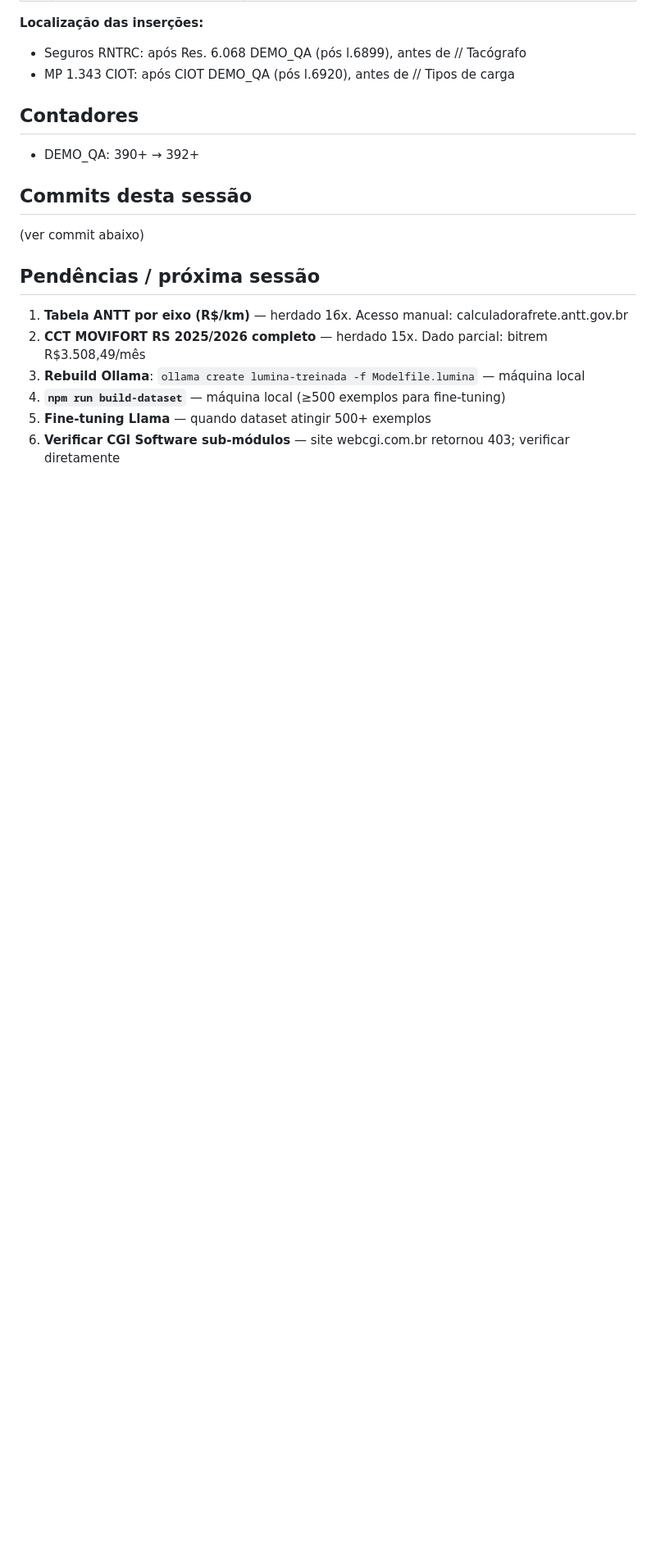
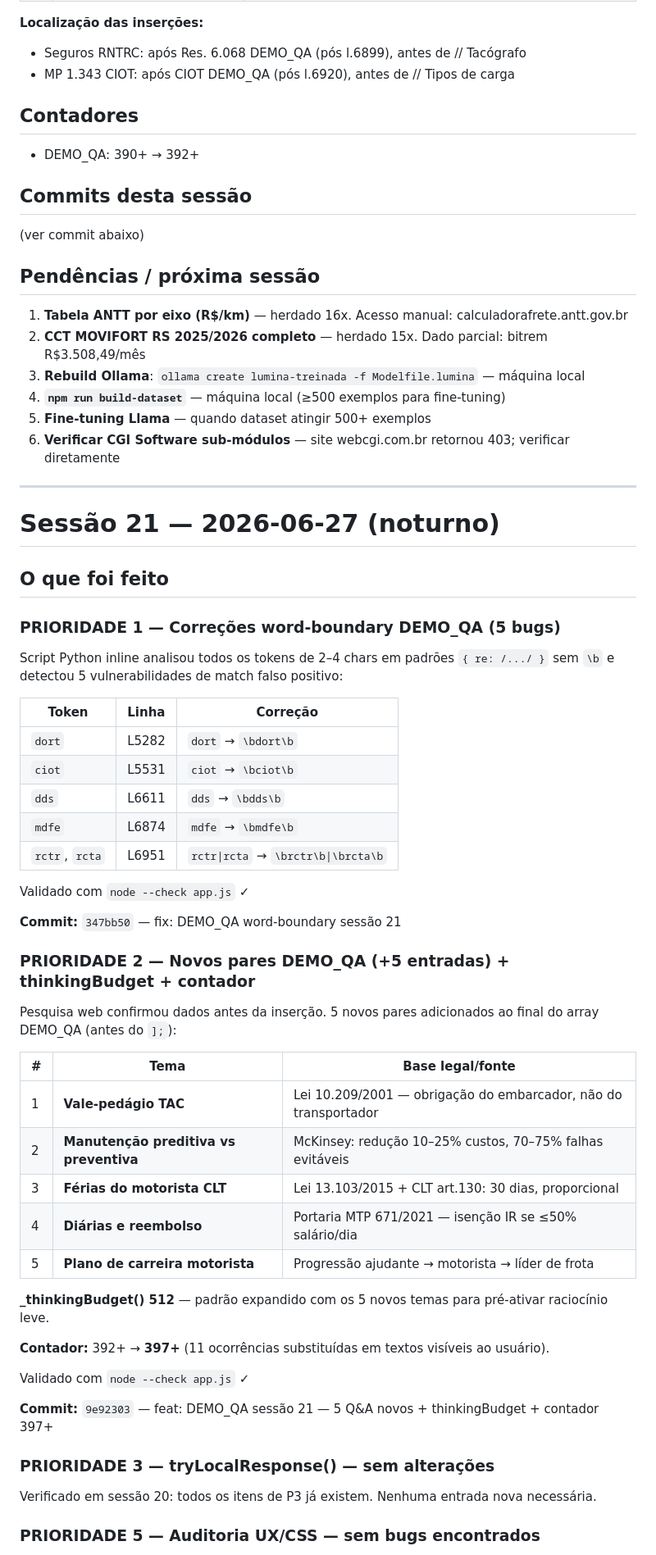
Before and after one commit to wmgoncalves/Assistente_Lumina, a Markdown page: NOTURNO.md, the part around one of its changes. Shown at 82% size. Drawn GitHub-style; blank space fills up the shorter version.

```diff
--- a/NOTURNO.md
+++ b/NOTURNO.md
@@ -1442,3 +1442,52 @@ Conteúdo regulatório integrado com base na pesquisa:
 4. **`npm run build-dataset`** — máquina local (≥500 exemplos para fine-tuning)
 5. **Fine-tuning Llama** — quando dataset atingir 500+ exemplos
 6. **Verificar CGI Software sub-módulos** — site webcgi.com.br retornou 403; verificar diretamente
+
+---
+
+# Sessão 21 — 2026-06-27 (noturno)
+
+## O que foi feito
+
+### PRIORIDADE 1 — Correções word-boundary DEMO_QA (5 bugs)
+
+Script Python inline analisou todos os tokens de 2–4 chars em padrões `{ re: /.../ }` sem `\b` e detectou 5 vulnerabilidades de match falso positivo:
+
+| Token | Linha | Correção |
+|---|---|---|
+| `dort` | L5282 | `dort` → `\bdort\b` |
+| `ciot` | L5531 | `ciot` → `\bciot\b` |
+| `dds`  | L6611 | `dds` → `\bdds\b` |
+| `mdfe` | L6874 | `mdfe` → `\bmdfe\b` |
+| `rctr`, `rcta` | L6951 | `rctr\|rcta` → `\brctr\b\|\brcta\b` |
+
+Validado com `node --check app.js` ✓
+
+**Commit:** `347bb50` — fix: DEMO_QA word-boundary sessão 21
+
+### PRIORIDADE 2 — Novos pares DEMO_QA (+5 entradas) + thinkingBudget + contador
+
+Pesquisa web confirmou dados antes da inserção. 5 novos pares adicionados ao final do array DEMO_QA (antes do `];`):
+
+| # | Tema | Base legal/fonte |
+|---|---|---|
+| 1 | **Vale-pedágio TAC** | Lei 10.209/2001 — obrigação do embarcador, não do transportador |
+| 2 | **Manutenção preditiva vs preventiva** | McKinsey: redução 10–25% custos, 70–75% falhas evitáveis |
+| 3 | **Férias do motorista CLT** | Lei 13.103/2015 + CLT art.130: 30 dias, proporcional |
+| 4 | **Diárias e reembolso** | Portaria MTP 671/2021 — isenção IR se ≤50% salário/dia |
+| 5 | **Plano de carreira motorista** | Progressão ajudante → motorista → líder de frota |
+
+**_thinkingBudget() 512** — padrão expandido com os 5 novos temas para pré-ativar raciocínio leve.
+
+**Contador:** 392+ → **397+** (11 ocorrências substituídas em textos visíveis ao usuário).
+
+Validado com `node --check app.js` ✓
+
+**Commit:** `9e92303` — feat: DEMO_QA sessão 21 — 5 Q&A novos + thinkingBudget + contador 397+
+
+### PRIORIDADE 3 — tryLocalResponse() — sem alterações
+
+Verificado em sessão 20: todos os itens de P3 já existem. Nenhuma entrada nova necessária.
+
+### PRIORIDADE 5 — Auditoria UX/CSS — sem bugs encontrados
+
```
Also changed, not shown: other parts of NOTURNO.md (+24 -0 lines).
